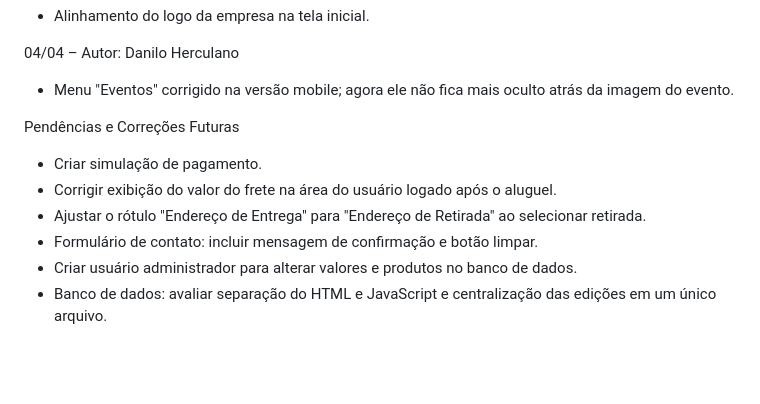
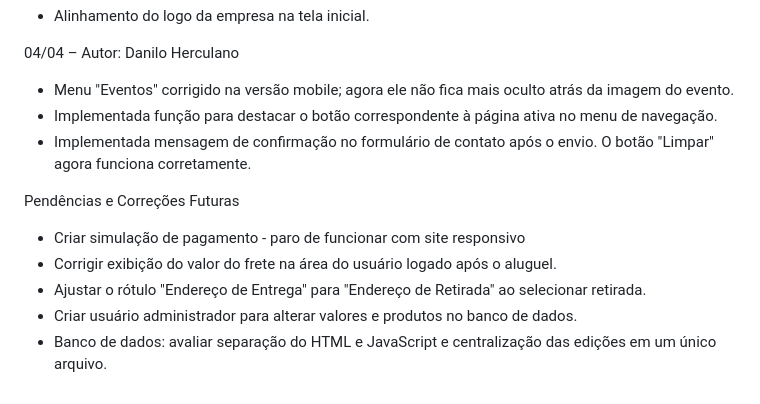
Before and after one commit to DaniloHerculano/Mercurio-2.0_PI3, a Markdown page: README.md, the part around the change. GitHub-like rendering; blank space fills up the shorter version.

```diff
--- a/README.md
+++ b/README.md
@@ -42,12 +42,13 @@ A plataforma utiliza HTML, CSS, Javascript, e integra-se com APIs para uma exper
 
 04/04 – Autor: Danilo Herculano
 - Menu "Eventos" corrigido na versão mobile; agora ele não fica mais oculto atrás da imagem do evento.
+- Implementada função para destacar o botão correspondente à página ativa no menu de navegação.
+- Implementada mensagem de confirmação no formulário de contato após o envio. O botão "Limpar" agora funciona corretamente.
 
 
 Pendências e Correções Futuras
-- Criar simulação de pagamento.
+- Criar simulação de pagamento - paro de funcionar com site responsivo
 - Corrigir exibição do valor do frete na área do usuário logado após o aluguel.
 - Ajustar o rótulo "Endereço de Entrega" para "Endereço de Retirada" ao selecionar retirada.
-- Formulário de contato: incluir mensagem de confirmação e botão limpar.
 - Criar usuário administrador para alterar valores e produtos no banco de dados.
 - Banco de dados: avaliar separação do HTML e JavaScript e centralização das edições em um único arquivo.
```
